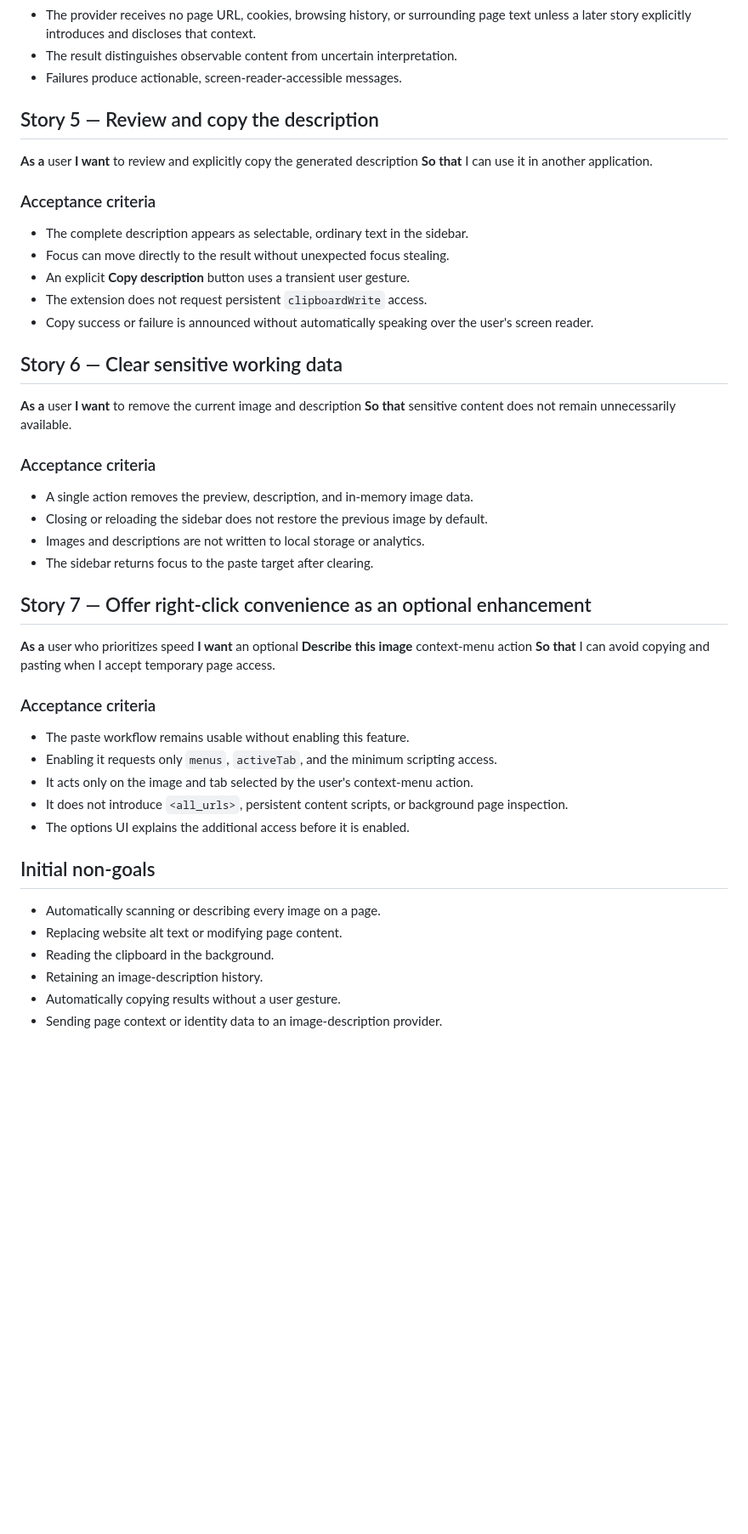
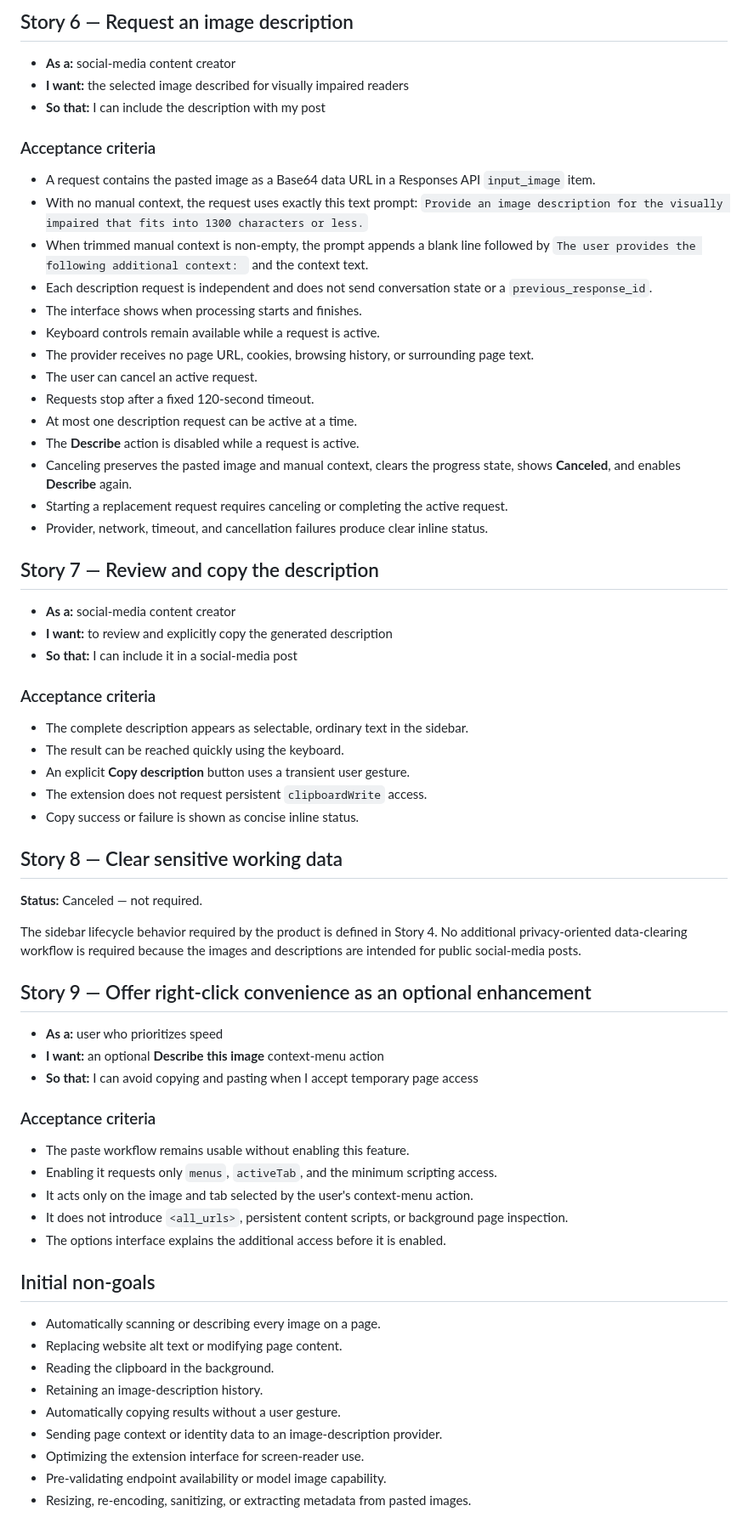
Before and after one commit to isotopp/image-desc, a Markdown page: developer/2026-08-12-image-description-extension/user-stories.md, the part around one of its changes. Shown at 85% size. GitHub-like rendering; blank space fills up the shorter version.

```diff
--- a/developer/2026-08-12-image-description-extension/user-stories.md
+++ b/developer/2026-08-12-image-description-extension/user-stories.md
@@ -77,41 +170,59 @@ pages or the clipboard continuously.
+## Story 6 — Request an image description
+
+- **As a:** social-media content creator
+- **I want:** the selected image described for visually impaired readers
+- **So that:** I can include the description with my post
+
+### Acceptance criteria
+
+- A request contains the pasted image as a Base64 data URL in a Responses API
+  `input_image` item.
+- With no manual context, the request uses exactly this text prompt:
+  `Provide an image description for the visually impaired that fits into 1300 characters or less.`
+- When trimmed manual context is non-empty, the prompt appends a blank line followed
+  by `The user provides the following additional context: ` and the context text.
+- Each description request is independent and does not send conversation state or a
+  `previous_response_id`.
+- The interface shows when processing starts and finishes.
+- Keyboard controls remain available while a request is active.
 - The provider receives no page URL, cookies, browsing history, or surrounding page
-  text unless a later story explicitly introduces and discloses that context.
-- The result distinguishes observable content from uncertain interpretation.
-- Failures produce actionable, screen-reader-accessible messages.
+  text.
+- The user can cancel an active request.
+- Requests stop after a fixed 120-second timeout.
+- At most one description request can be active at a time.
+- The **Describe** action is disabled while a request is active.
+- Canceling preserves the pasted image and manual context, clears the progress state,
+  shows **Canceled**, and enables **Describe** again.
+- Starting a replacement request requires canceling or completing the active request.
+- Provider, network, timeout, and cancellation failures produce clear inline status.
 
-## Story 5 — Review and copy the description
+## Story 7 — Review and copy the description
 
-**As a** user
-**I want** to review and explicitly copy the generated description
-**So that** I can use it in another application.
+- **As a:** social-media content creator
+- **I want:** to review and explicitly copy the generated description
+- **So that:** I can include it in a social-media post
 
 ### Acceptance criteria
 
 - The complete description appears as selectable, ordinary text in the sidebar.
-- Focus can move directly to the result without unexpected focus stealing.
+- The result can be reached quickly using the keyboard.
 - An explicit **Copy description** button uses a transient user gesture.
 - The extension does not request persistent `clipboardWrite` access.
-- Copy success or failure is announced without automatically speaking over the
-  user's screen reader.
+- Copy success or failure is shown as concise inline status.
 
-## Story 6 — Clear sensitive working data
+## Story 8 — Clear sensitive working data
 
-**As a** user
-**I want** to remove the current image and description
-**So that** sensitive content does not remain unnecessarily available.
+**Status:** Canceled — not required.
 
-### Acceptance criteria
+The sidebar lifecycle behavior required by the product is defined in Story 4. No
+additional privacy-oriented data-clearing workflow is required because the images
+and descriptions are intended for public social-media posts.
 
-- A single action removes the preview, description, and in-memory image data.
-- Closing or reloading the sidebar does not restore the previous image by default.
-- Images and descriptions are not written to local storage or analytics.
-- The sidebar returns focus to the paste target after clearing.
+## Story 9 — Offer right-click convenience as an optional enhancement
 
-## Story 7 — Offer right-click convenience as an optional enhancement
-
-**As a** user who prioritizes speed
-**I want** an optional **Describe this image** context-menu action
-**So that** I can avoid copying and pasting when I accept temporary page access.
+- **As a:** user who prioritizes speed
+- **I want:** an optional **Describe this image** context-menu action
+- **So that:** I can avoid copying and pasting when I accept temporary page access
 
 ### Acceptance criteria
 
@@ -120,7 +231,7 @@ pages or the clipboard continuously.
 - It acts only on the image and tab selected by the user's context-menu action.
 - It does not introduce `<all_urls>`, persistent content scripts, or background page
   inspection.
-- The options UI explains the additional access before it is enabled.
+- The options interface explains the additional access before it is enabled.
 
 ## Initial non-goals
 
@@ -130,3 +241,6 @@ pages or the clipboard continuously.
 - Retaining an image-description history.
 - Automatically copying results without a user gesture.
 - Sending page context or identity data to an image-description provider.
+- Optimizing the extension interface for screen-reader use.
+- Pre-validating endpoint availability or model image capability.
+- Resizing, re-encoding, sanitizing, or extracting metadata from pasted images.
```
Also changed, not shown: other parts of developer/2026-08-12-image-description-extension/user-stories.md (+135 -42 lines).
